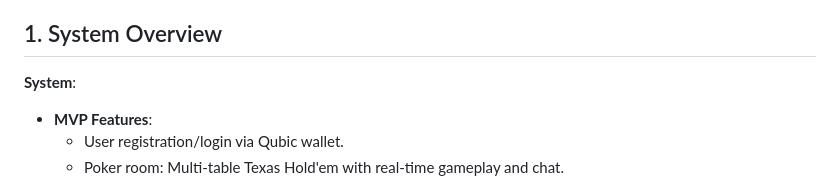
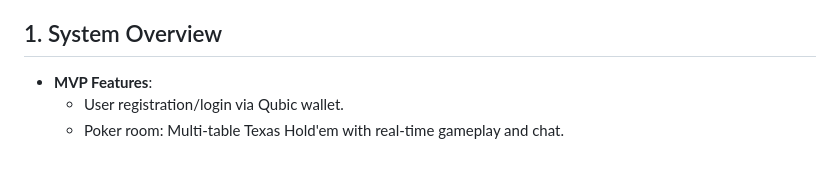
Before and after one commit to nineisten/qusino, a Markdown page: README.md, the part around the change. Drawn GitHub-style; blank space fills up the shorter version.

Commit message:
edit: changed readme

```diff
--- a/README.md
+++ b/README.md
@@ -10,7 +10,6 @@
 - **Legal**: Sweepstakes model with no-purchase-necessary entry, age (21+) and geolocation restrictions.
 
 ## 1. System Overview
-**System**:
 - **MVP Features**:
   - User registration/login via Qubic wallet.
   - Poker room: Multi-table Texas Hold'em with real-time gameplay and chat.
```
